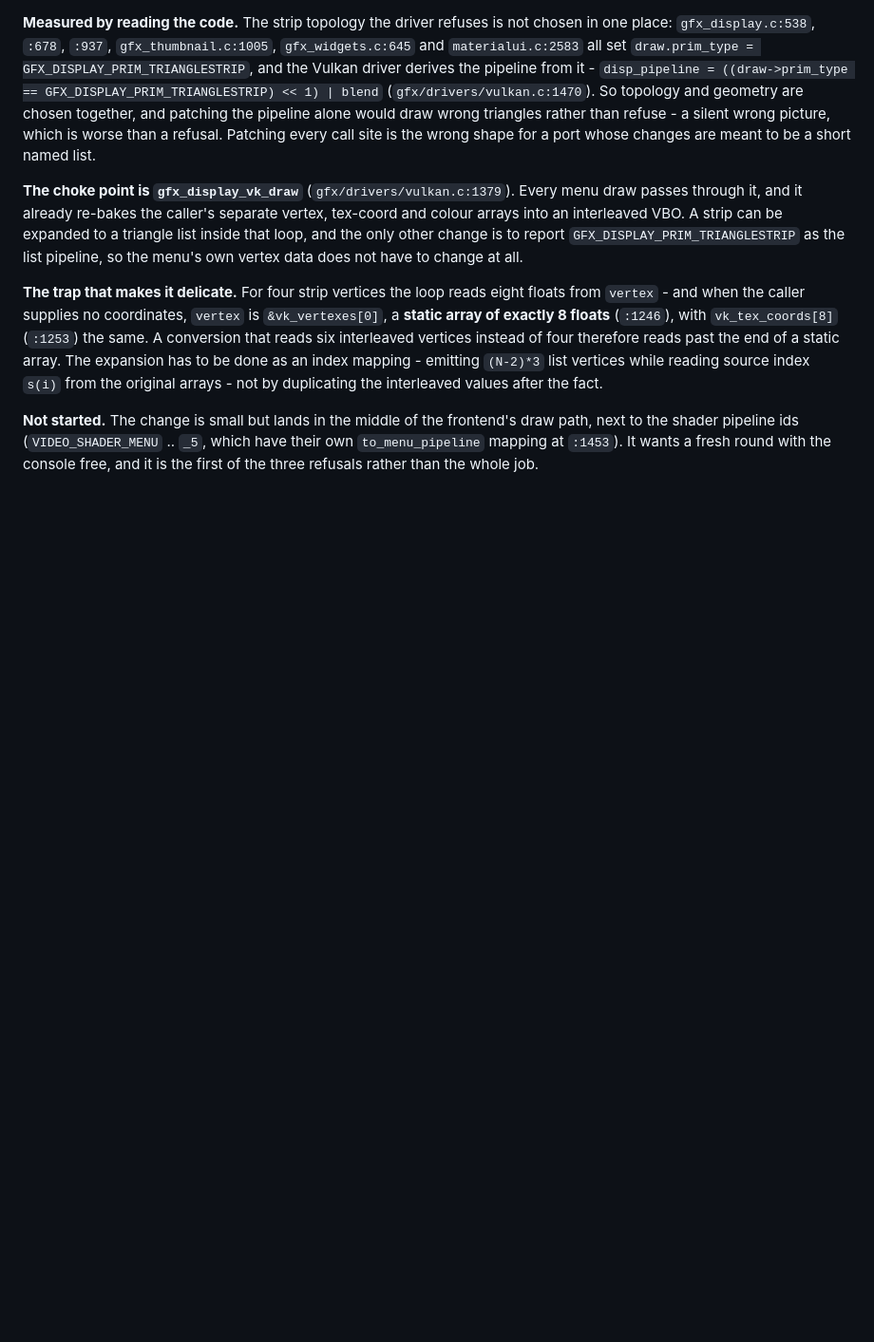
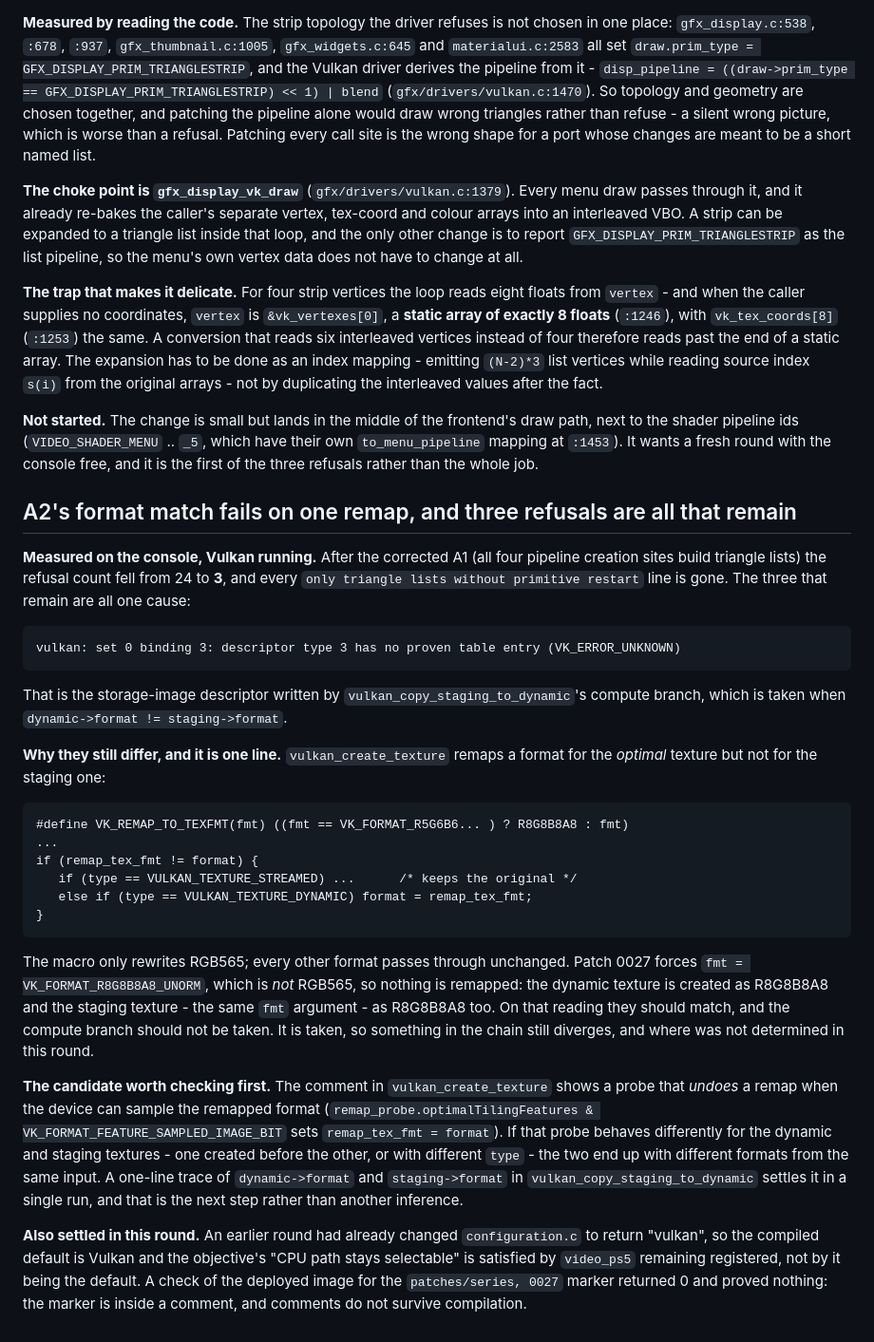
Before and after one commit to mihawk-99/PS5_RetroArch, a Markdown page: docs/FINDINGS.md, the part around the change. Shown at 95% size. Drawn GitHub-style; blank space fills up the shorter version.

Commit message:
Diagnose the last three refusals: the format remap that A2 relies on does not apply
After the corrected A1 the refusal count fell from 24 to 3, and every triangle-list
refusal is gone. The three that remain are all the storage-image descriptor from
vulkan_copy_staging_to_dynamic's compute branch, taken when dynamic->format differs
from staging->format.

vulkan_create_texture remaps a format for the dynamic texture but not the staging
one, and VK_REMAP_TO_TEXFMT only rewrites RGB565 - every other format passes through.
Patch 0027 forces R8G8B8A8, which is not RGB565, so on that reading both textures
should be R8G8B8A8 and the compute branch should not run. It does run, so something
in the chain still diverges and where was not determined.

The candidate to check first is the sampled-format probe in vulkan_create_texture,
which undoes a remap when the device can sample the remapped format; if it behaves
differently for the two textures the same input yields different formats. A one-line
trace of both formats settles it in one run, which is the next step rather than
another inference.

Also recorded: configuration.c already returns vulkan, so the CPU path is selectable
rather than default, and a check of the deployed image for a patch marker proved
nothing because the marker is inside a comment.

```diff
--- a/docs/FINDINGS.md
+++ b/docs/FINDINGS.md
@@ -2317,3 +2317,49 @@ interleaved values after the fact.
 path, next to the shader pipeline ids (`VIDEO_SHADER_MENU` .. `_5`, which have their
 own `to_menu_pipeline` mapping at `:1453`). It wants a fresh round with the console
 free, and it is the first of the three refusals rather than the whole job.
+
+## A2's format match fails on one remap, and three refusals are all that remain
+
+**Measured on the console, Vulkan running.** After the corrected A1 (all four
+pipeline creation sites build triangle lists) the refusal count fell from 24 to
+**3**, and every `only triangle lists without primitive restart` line is gone. The
+three that remain are all one cause:
+
+    vulkan: set 0 binding 3: descriptor type 3 has no proven table entry (VK_ERROR_UNKNOWN)
+
+That is the storage-image descriptor written by `vulkan_copy_staging_to_dynamic`'s
+compute branch, which is taken when `dynamic->format != staging->format`.
+
+**Why they still differ, and it is one line.**
+`vulkan_create_texture` remaps a format for the *optimal* texture but not for the
+staging one:
+
+    #define VK_REMAP_TO_TEXFMT(fmt) ((fmt == VK_FORMAT_R5G6B6... ) ? R8G8B8A8 : fmt)
+    ...
+    if (remap_tex_fmt != format) {
+       if (type == VULKAN_TEXTURE_STREAMED) ...      /* keeps the original */
+       else if (type == VULKAN_TEXTURE_DYNAMIC) format = remap_tex_fmt;
+    }
+
+The macro only rewrites RGB565; every other format passes through unchanged. Patch
+0027 forces `fmt = VK_FORMAT_R8G8B8A8_UNORM`, which is *not* RGB565, so nothing is
+remapped: the dynamic texture is created as R8G8B8A8 and the staging texture - the
+same `fmt` argument - as R8G8B8A8 too. On that reading they should match, and the
+compute branch should not be taken. It is taken, so something in the chain still
+diverges, and where was not determined in this round.
+
+**The candidate worth checking first.** The comment in `vulkan_create_texture` shows
+a probe that *undoes* a remap when the device can sample the remapped format
+(`remap_probe.optimalTilingFeatures & VK_FORMAT_FEATURE_SAMPLED_IMAGE_BIT` sets
+`remap_tex_fmt = format`). If that probe behaves differently for the dynamic and
+staging textures - one created before the other, or with different `type` - the two
+end up with different formats from the same input. A one-line trace of
+`dynamic->format` and `staging->format` in `vulkan_copy_staging_to_dynamic` settles
+it in a single run, and that is the next step rather than another inference.
+
+**Also settled in this round.** An earlier round had already changed
+`configuration.c` to return "vulkan", so the compiled default is Vulkan and the
+objective's "CPU path stays selectable" is satisfied by `video_ps5` remaining
+registered, not by it being the default. A check of the deployed image for the
+`patches/series, 0027` marker returned 0 and proved nothing: the marker is inside a
+comment, and comments do not survive compilation.
```
